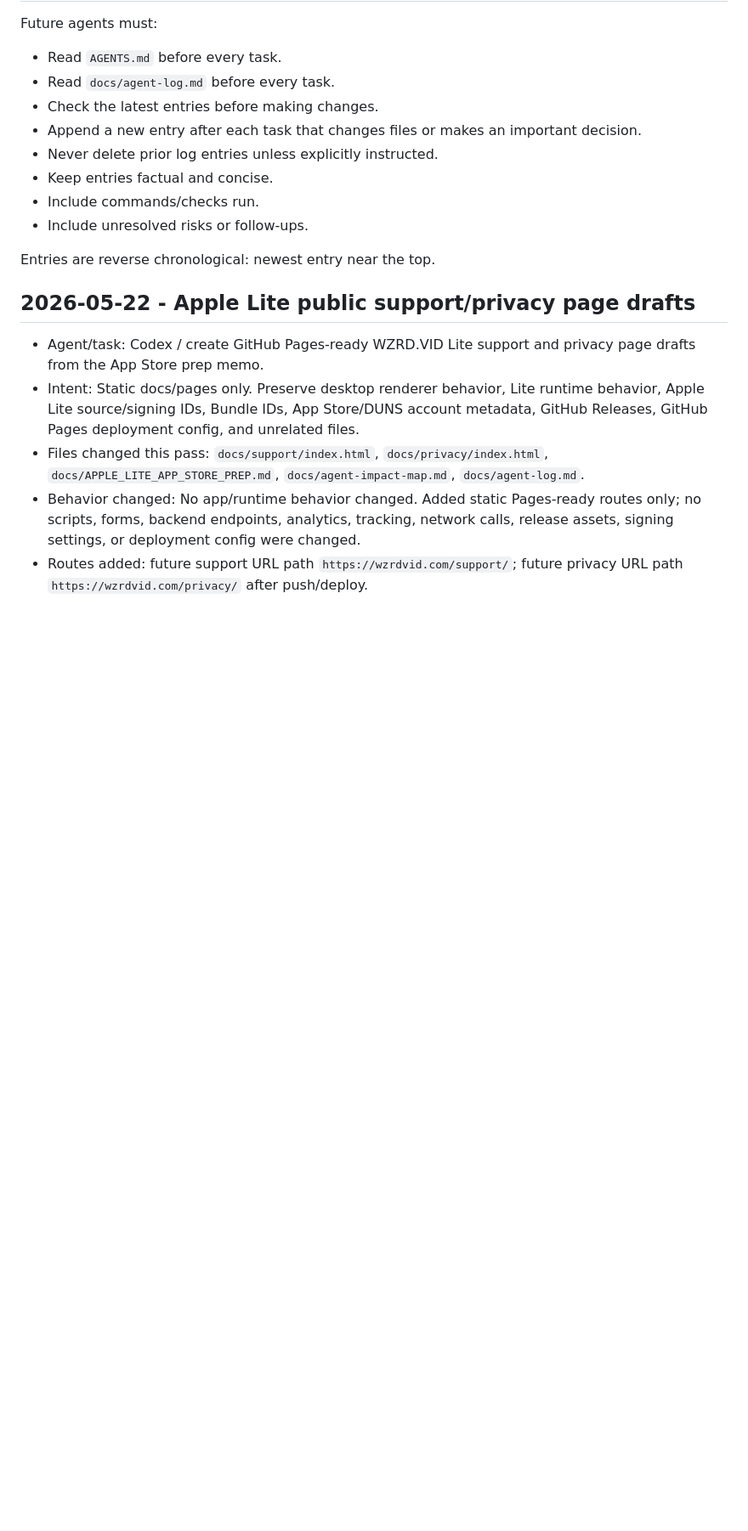
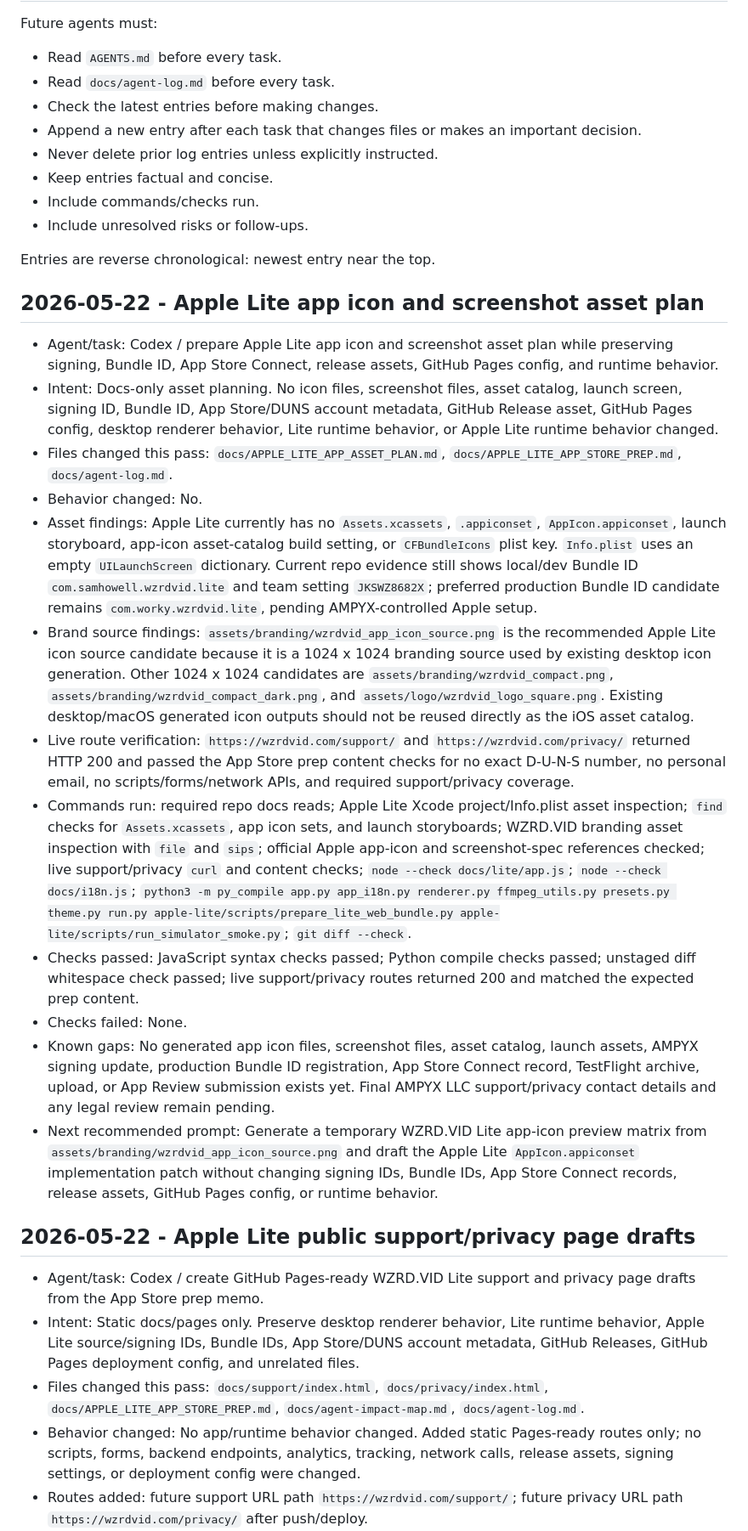
Before and after one commit to wzrdgang/wzrdVID, a Markdown page: docs/agent-log.md, the part around the change. Shown at 85% size. GitHub-like rendering; blank space fills up the shorter version.

Commit message:
Document Apple Lite asset plan

```diff
--- a/docs/agent-log.md
+++ b/docs/agent-log.md
@@ -16,6 +16,21 @@ Future agents must:
 - Include unresolved risks or follow-ups.
 
 Entries are reverse chronological: newest entry near the top.
+
+## 2026-05-22 - Apple Lite app icon and screenshot asset plan
+
+- Agent/task: Codex / prepare Apple Lite app icon and screenshot asset plan while preserving signing, Bundle ID, App Store Connect, release assets, GitHub Pages config, and runtime behavior.
+- Intent: Docs-only asset planning. No icon files, screenshot files, asset catalog, launch screen, signing ID, Bundle ID, App Store/DUNS account metadata, GitHub Release asset, GitHub Pages config, desktop renderer behavior, Lite runtime behavior, or Apple Lite runtime behavior changed.
+- Files changed this pass: `docs/APPLE_LITE_APP_ASSET_PLAN.md`, `docs/APPLE_LITE_APP_STORE_PREP.md`, `docs/agent-log.md`.
+- Behavior changed: No.
+- Asset findings: Apple Lite currently has no `Assets.xcassets`, `.appiconset`, `AppIcon.appiconset`, launch storyboard, app-icon asset-catalog build setting, or `CFBundleIcons` plist key. `Info.plist` uses an empty `UILaunchScreen` dictionary. Current repo evidence still shows local/dev Bundle ID `com.samhowell.wzrdvid.lite` and team setting `JKSWZ8682X`; preferred production Bundle ID candidate remains `com.worky.wzrdvid.lite`, pending AMPYX-controlled Apple setup.
+- Brand source findings: `assets/branding/wzrdvid_app_icon_source.png` is the recommended Apple Lite icon source candidate because it is a 1024 x 1024 branding source used by existing desktop icon generation. Other 1024 x 1024 candidates are `assets/branding/wzrdvid_compact.png`, `assets/branding/wzrdvid_compact_dark.png`, and `assets/logo/wzrdvid_logo_square.png`. Existing desktop/macOS generated icon outputs should not be reused directly as the iOS asset catalog.
+- Live route verification: `https://wzrdvid.com/support/` and `https://wzrdvid.com/privacy/` returned HTTP 200 and passed the App Store prep content checks for no exact D-U-N-S number, no personal email, no scripts/forms/network APIs, and required support/privacy coverage.
+- Commands run: required repo docs reads; Apple Lite Xcode project/Info.plist asset inspection; `find` checks for `Assets.xcassets`, app icon sets, and launch storyboards; WZRD.VID branding asset inspection with `file` and `sips`; official Apple app-icon and screenshot-spec references checked; live support/privacy `curl` and content checks; `node --check docs/lite/app.js`; `node --check docs/i18n.js`; `python3 -m py_compile app.py app_i18n.py renderer.py ffmpeg_utils.py presets.py theme.py run.py apple-lite/scripts/prepare_lite_web_bundle.py apple-lite/scripts/run_simulator_smoke.py`; `git diff --check`.
+- Checks passed: JavaScript syntax checks passed; Python compile checks passed; unstaged diff whitespace check passed; live support/privacy routes returned 200 and matched the expected prep content.
+- Checks failed: None.
+- Known gaps: No generated app icon files, screenshot files, asset catalog, launch assets, AMPYX signing update, production Bundle ID registration, App Store Connect record, TestFlight archive, upload, or App Review submission exists yet. Final AMPYX LLC support/privacy contact details and any legal review remain pending.
+- Next recommended prompt: Generate a temporary WZRD.VID Lite app-icon preview matrix from `assets/branding/wzrdvid_app_icon_source.png` and draft the Apple Lite `AppIcon.appiconset` implementation patch without changing signing IDs, Bundle IDs, App Store Connect records, release assets, GitHub Pages config, or runtime behavior.
 
 ## 2026-05-22 - Apple Lite public support/privacy page drafts
 
```
Also changed, not shown: docs/APPLE_LITE_APP_ASSET_PLAN.md (added, +130 -0 lines), docs/APPLE_LITE_APP_STORE_PREP.md (+8 -3 lines).
